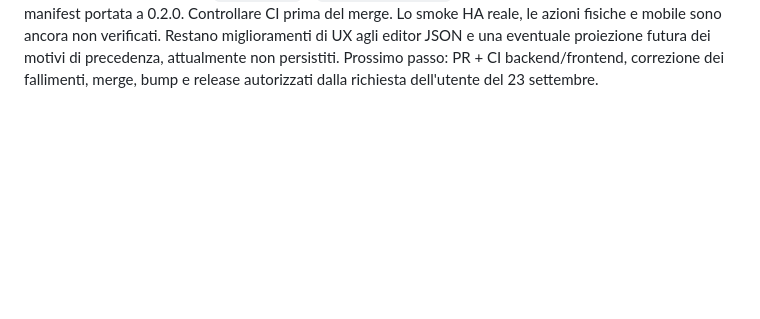
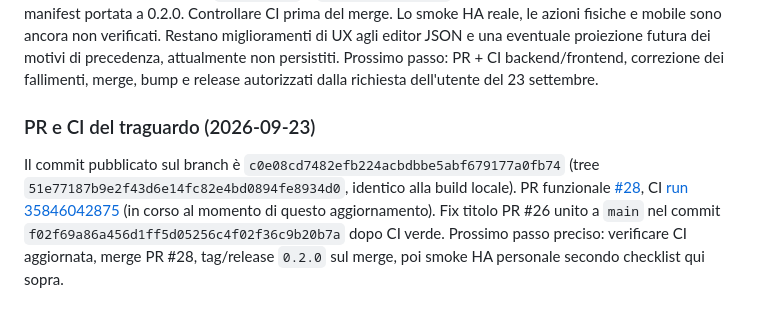
Before and after one commit to arozoire/schedule_creator, a Markdown page: docs/ai-handoff.md, the part around the change. Drawn GitHub-style; blank space fills up the shorter version.

Commit message:
Record frontend PR and validation checkpoint

```diff
--- a/docs/ai-handoff.md
+++ b/docs/ai-handoff.md
@@ -371,3 +371,14 @@ non verificati. Restano miglioramenti di UX agli editor JSON e una eventuale
 proiezione futura dei motivi di precedenza, attualmente non persistiti.
 Prossimo passo: PR + CI backend/frontend, correzione dei fallimenti, merge,
 bump e release autorizzati dalla richiesta dell'utente del 23 settembre.
+
+### PR e CI del traguardo (2026-09-23)
+
+Il commit pubblicato sul branch è `c0e08cd7482efb224acbdbbe5abf679177a0fb74`
+(tree `51e77187b9e2f43d6e14fc82e4bd0894fe8934d0`, identico alla build
+locale). PR funzionale [#28](https://github.com/arozoire/schedule_creator/pull/28),
+CI [run 35846042875](https://github.com/arozoire/schedule_creator/actions/runs/35846042875)
+(in corso al momento di questo aggiornamento). Fix titolo PR #26 unito a
+`main` nel commit `f02f69a86a456d1ff5d05256c4f02f36c9b20b7a` dopo CI verde.
+Prossimo passo preciso: verificare CI aggiornata, merge PR #28, tag/release
+`0.2.0` sul merge, poi smoke HA personale secondo checklist qui sopra.
```
